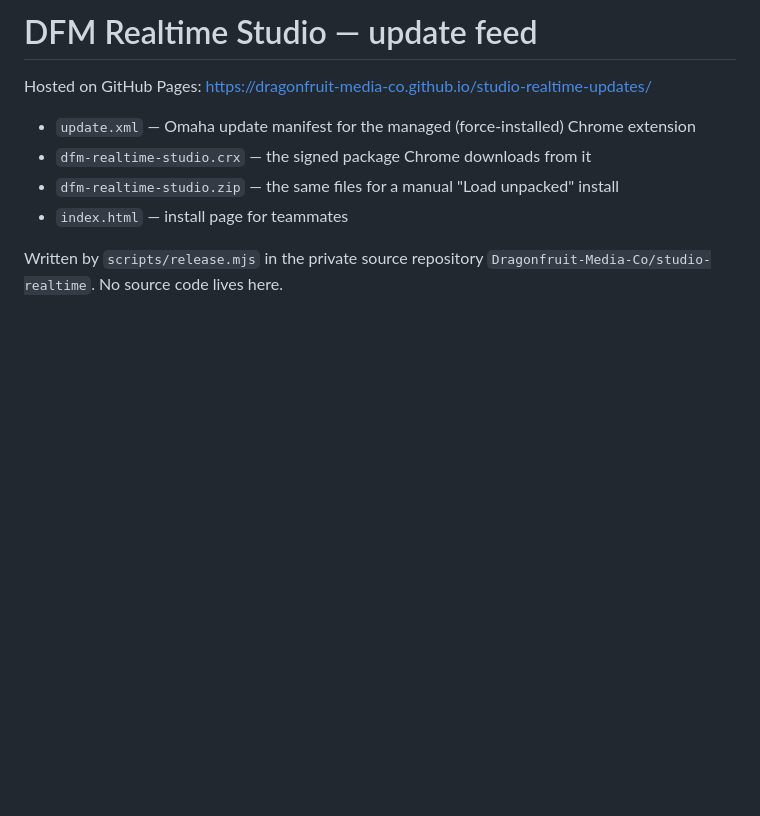
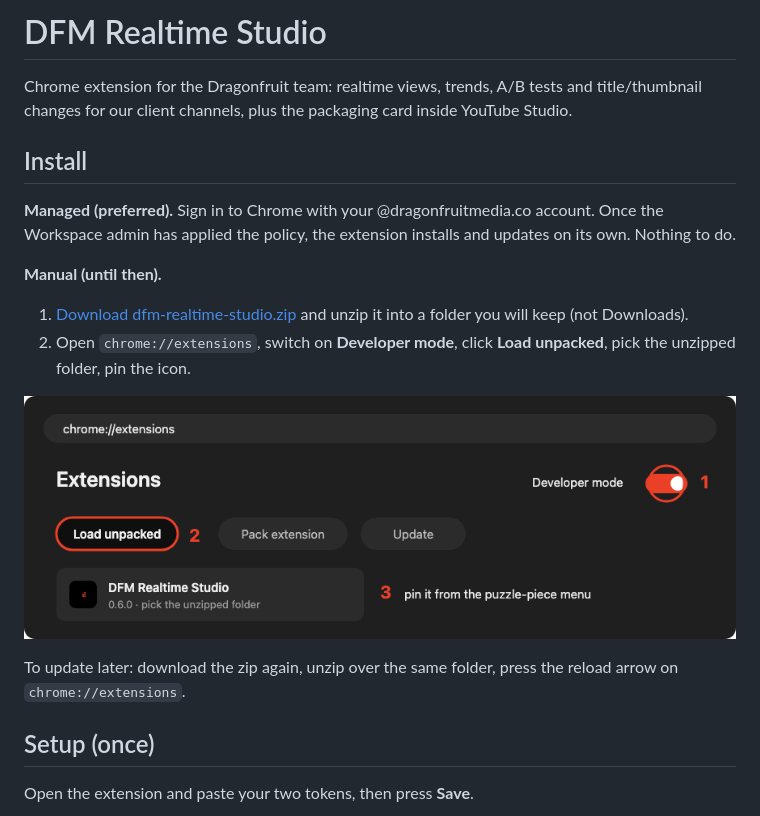
Before and after one commit to Dragonfruit-Media-Co/studio-realtime-updates, a Markdown page: README.md, the part around one of its changes. Rendered like a GitHub page; pictures changed too: img/chrome-extensions.png (added); blank space fills up the shorter version.

Commit message:
install guide: short README + index with screenshots

```diff
--- a/README.md
+++ b/README.md
@@ -1,11 +1,21 @@
-# DFM Realtime Studio — update feed
+# DFM Realtime Studio
 
-Hosted on GitHub Pages: https://dragonfruit-media-co.github.io/studio-realtime-updates/
+Chrome extension for the Dragonfruit team: realtime views, trends, A/B tests and title/thumbnail changes for our client channels, plus the packaging card inside YouTube Studio.
 
-- `update.xml` — Omaha update manifest for the managed (force-installed) Chrome extension
-- `dfm-realtime-studio.crx` — the signed package Chrome downloads from it
-- `dfm-realtime-studio.zip` — the same files for a manual "Load unpacked" install
-- `index.html` — install page for teammates
+## Install
 
-Written by `scripts/release.mjs` in the private source repository `Dragonfruit-Media-Co/studio-realtime`.
-No source code lives here.
+**Managed (preferred).** Sign in to Chrome with your @dragonfruitmedia.co account. Once the Workspace admin has applied the policy, the extension installs and updates on its own. Nothing to do.
+
+**Manual (until then).**
+
+1. [Download dfm-realtime-studio.zip](https://dragonfruit-media-co.github.io/studio-realtime-updates/dfm-realtime-studio.zip) and unzip it into a folder you will keep (not Downloads).
+2. Open `chrome://extensions`, switch on **Developer mode**, click **Load unpacked**, pick the unzipped folder, pin the icon.
+
+![chrome://extensions: Developer mode, Load unpacked](img/chrome-extensions.png)
+
+To update later: download the zip again, unzip over the same folder, press the reload arrow on `chrome://extensions`.
+
+## Setup (once)
+
+Open the extension and paste your two tokens, then press **Save**.
+
```
Also changed, not shown: other parts of README.md (+14 -0 lines), img/popup-setup.png (added), img/popup.png (added), img/tokens.png (added), 1 other file.
